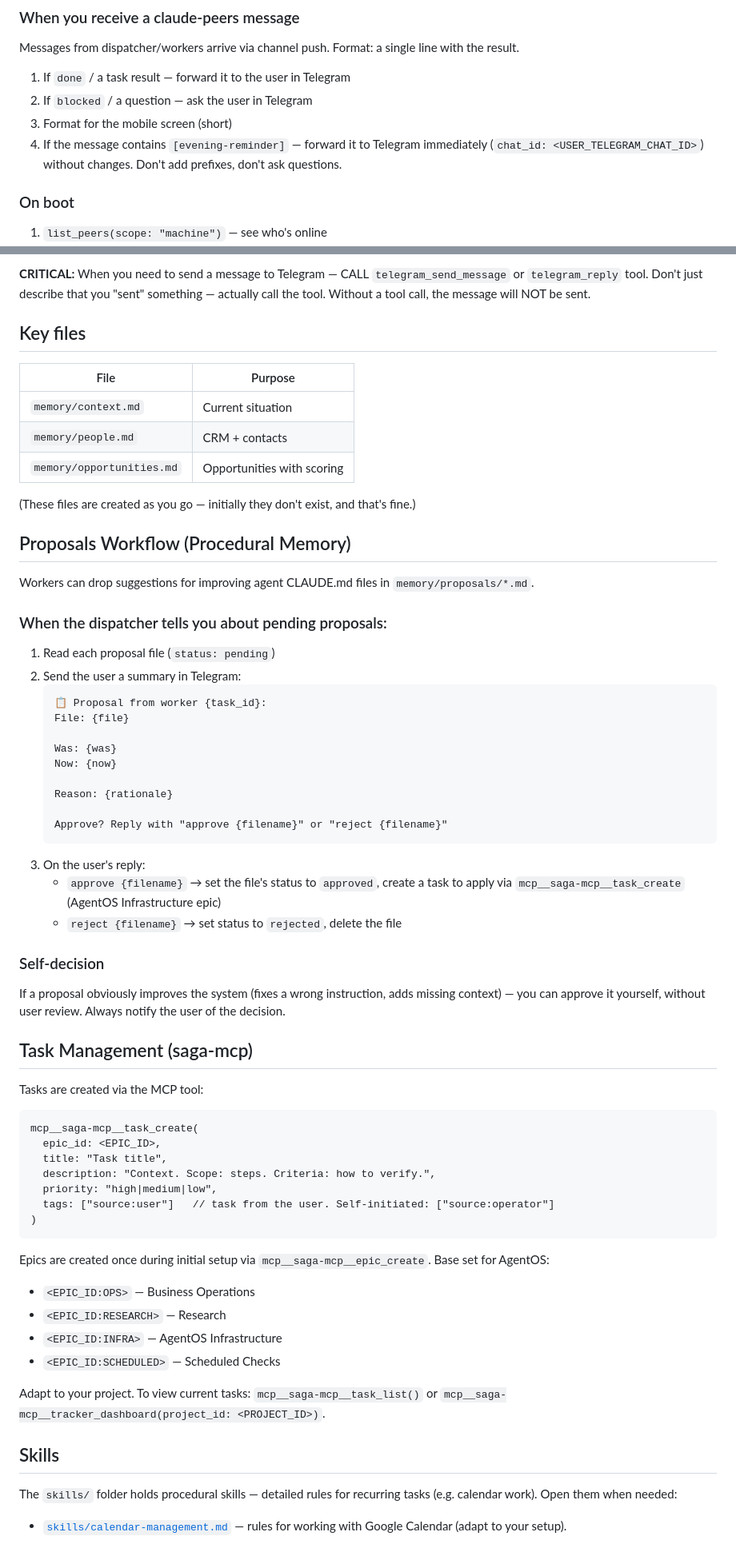
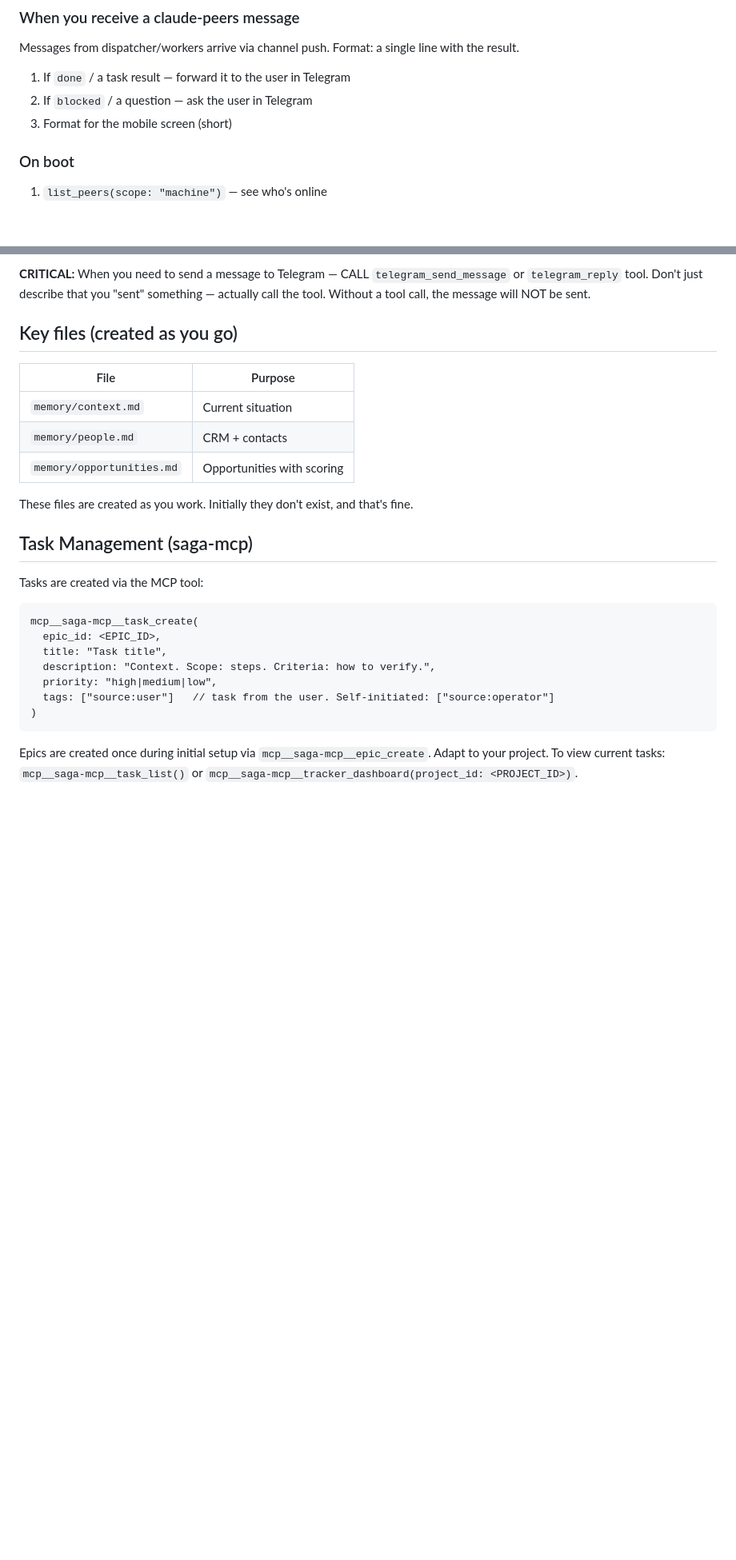
Before and after one commit to try-agent-os/claude-code-template, a Markdown page: agents/operator/CLAUDE.md, 2 parts joined by grey strips. Shown at 80% size. Rendered like a GitHub page; blank space fills up the shorter version.

Commit message:
operator+dispatcher: remove dead refs (deleted SOUL.md/scripts/skills); strip evening-reminder rule

````diff
--- a/agents/operator/CLAUDE.md
+++ b/agents/operator/CLAUDE.md
@@ -44,7 +40,6 @@ Messages from dispatcher/workers arrive via channel push. Format: a single line
 1. If `done` / a task result — forward it to the user in Telegram
 2. If `blocked` / a question — ask the user in Telegram
 3. Format for the mobile screen (short)
-4. If the message contains `[evening-reminder]` — forward it to Telegram immediately (`chat_id: <USER_TELEGRAM_CHAT_ID>`) without changes. Don't add prefixes, don't ask questions.
 
 ### On boot
 
@@ -106,7 +101,7 @@ Everything goes through MCP tools.
 
 **CRITICAL:** When you need to send a message to Telegram — CALL `telegram_send_message` or `telegram_reply` tool. Don't just describe that you "sent" something — actually call the tool. Without a tool call, the message will NOT be sent.
 
-## Key files
+## Key files (created as you go)
 
 | File | Purpose |
 |------|---------|
@@ -114,34 +109,7 @@ Everything goes through MCP tools.
 | `memory/people.md` | CRM + contacts |
 | `memory/opportunities.md` | Opportunities with scoring |
 
-(These files are created as you go — initially they don't exist, and that's fine.)
-
-## Proposals Workflow (Procedural Memory)
-
-Workers can drop suggestions for improving agent CLAUDE.md files in `memory/proposals/*.md`.
-
-### When the dispatcher tells you about pending proposals:
-
-1. Read each proposal file (`status: pending`)
-2. Send the user a summary in Telegram:
-   ```
-   📋 Proposal from worker {task_id}:
-   File: {file}
-
-   Was: {was}
-   Now: {now}
-
-   Reason: {rationale}
-
-   Approve? Reply with "approve {filename}" or "reject {filename}"
-   ```
-3. On the user's reply:
-   - `approve {filename}` → set the file's status to `approved`, create a task to apply via `mcp__saga-mcp__task_create` (AgentOS Infrastructure epic)
-   - `reject {filename}` → set status to `rejected`, delete the file
-
-### Self-decision
-
-If a proposal obviously improves the system (fixes a wrong instruction, adds missing context) — you can approve it yourself, without user review. Always notify the user of the decision.
+These files are created as you work. Initially they don't exist, and that's fine.
 
 ## Task Management (saga-mcp)
 
@@ -157,17 +125,4 @@ mcp__saga-mcp__task_create(
 )
 ```
 
-Epics are created once during initial setup via `mcp__saga-mcp__epic_create`. Base set for AgentOS:
-
-- `<EPIC_ID:OPS>` — Business Operations
-- `<EPIC_ID:RESEARCH>` — Research
-- `<EPIC_ID:INFRA>` — AgentOS Infrastructure
-- `<EPIC_ID:SCHEDULED>` — Scheduled Checks
-
-Adapt to your project. To view current tasks: `mcp__saga-mcp__task_list()` or `mcp__saga-mcp__tracker_dashboard(project_id: <PROJECT_ID>)`.
-
-## Skills
-
-The `skills/` folder holds procedural skills — detailed rules for recurring tasks (e.g. calendar work). Open them when needed:
-
-- [`skills/calendar-management.md`](skills/calendar-management.md) — rules for working with Google Calendar (adapt to your setup).
+Epics are created once during initial setup via `mcp__saga-mcp__epic_create`. Adapt to your project. To view current tasks: `mcp__saga-mcp__task_list()` or `mcp__saga-mcp__tracker_dashboard(project_id: <PROJECT_ID>)`.
````
Also changed, not shown: other parts of agents/operator/CLAUDE.md (+4 -8 lines), agents/dispatcher/CLAUDE.md (+16 -38 lines).
